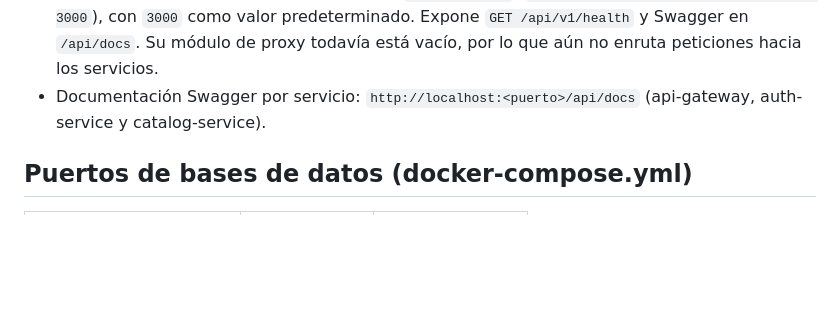
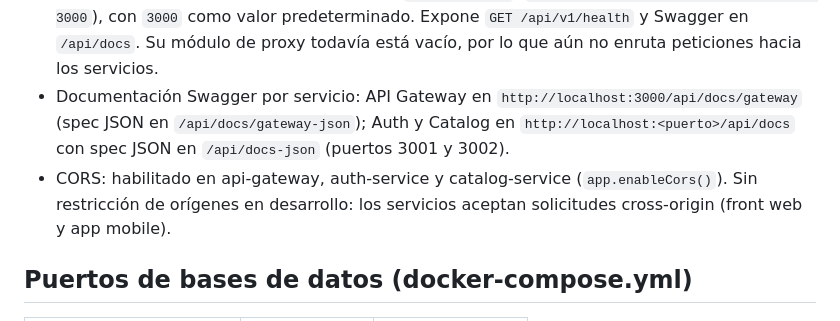
Before and after one commit to cchelooo/ApuntesUCT, a Markdown page: backend/README.md, the part around the change. Rendered like a GitHub page; blank space fills up the shorter version.

Commit message:
docs(backend): documentar CORS y URLs JSON de Swagger (#97)

```diff
--- a/backend/README.md
+++ b/backend/README.md
@@ -22,7 +22,8 @@ Tecnologías: Node.js, TypeScript, NestJS, Prisma, PostgreSQL, MinIO.
 Notas:
 - Los servicios implementados aplican el prefijo global `api/v1` y cada uno expone su healthcheck `GET /api/v1/health` (api-gateway, auth-service y catalog-service).
 - El api-gateway obtiene el puerto mediante `ConfigService` (`configService.get<number>('PORT') || 3000`), con `3000` como valor predeterminado. Expone `GET /api/v1/health` y Swagger en `/api/docs`. Su módulo de proxy todavía está vacío, por lo que aún no enruta peticiones hacia los servicios.
-- Documentación Swagger por servicio: `http://localhost:<puerto>/api/docs` (api-gateway, auth-service y catalog-service).
+- Documentación Swagger por servicio: API Gateway en `http://localhost:3000/api/docs/gateway` (spec JSON en `/api/docs/gateway-json`); Auth y Catalog en `http://localhost:<puerto>/api/docs` con spec JSON en `/api/docs-json` (puertos 3001 y 3002).
+- CORS: habilitado en api-gateway, auth-service y catalog-service (`app.enableCors()`). Sin restricción de orígenes en desarrollo: los servicios aceptan solicitudes cross-origin (front web y app mobile).
 
 ## Puertos de bases de datos (docker-compose.yml)
 
```
